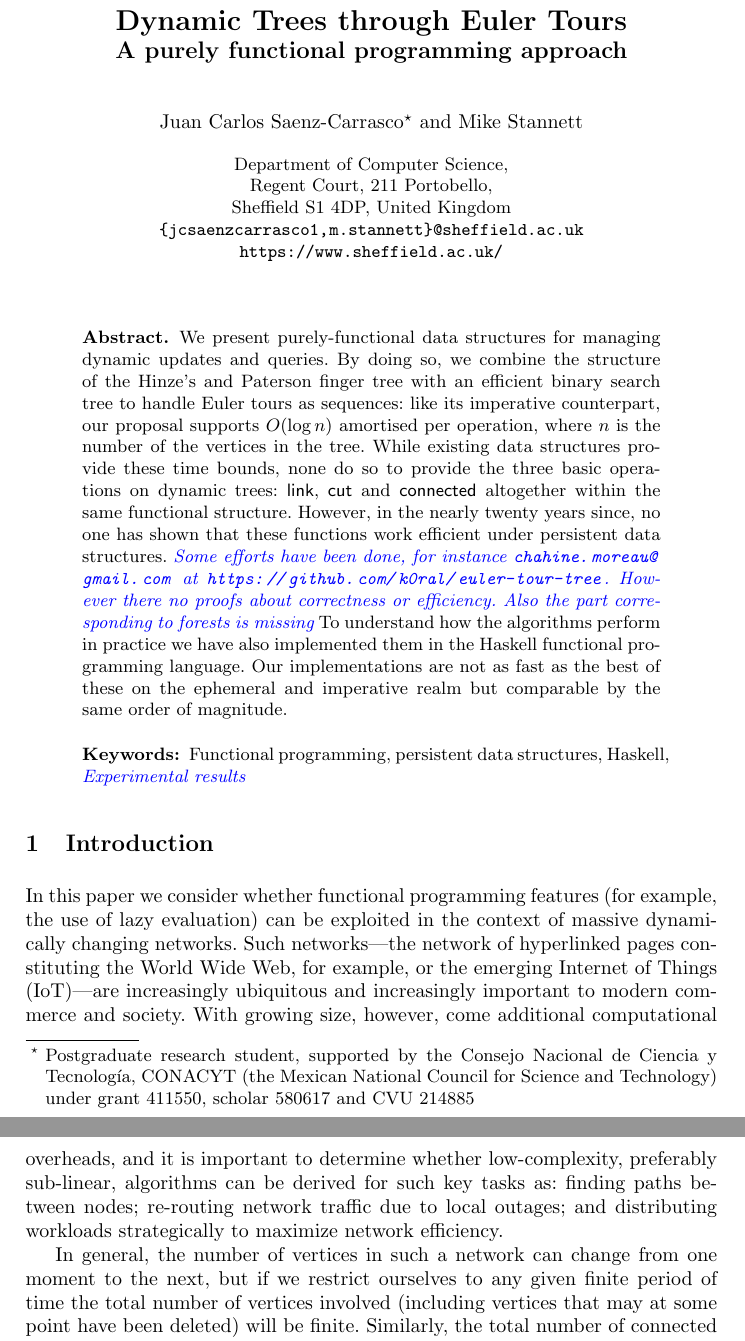
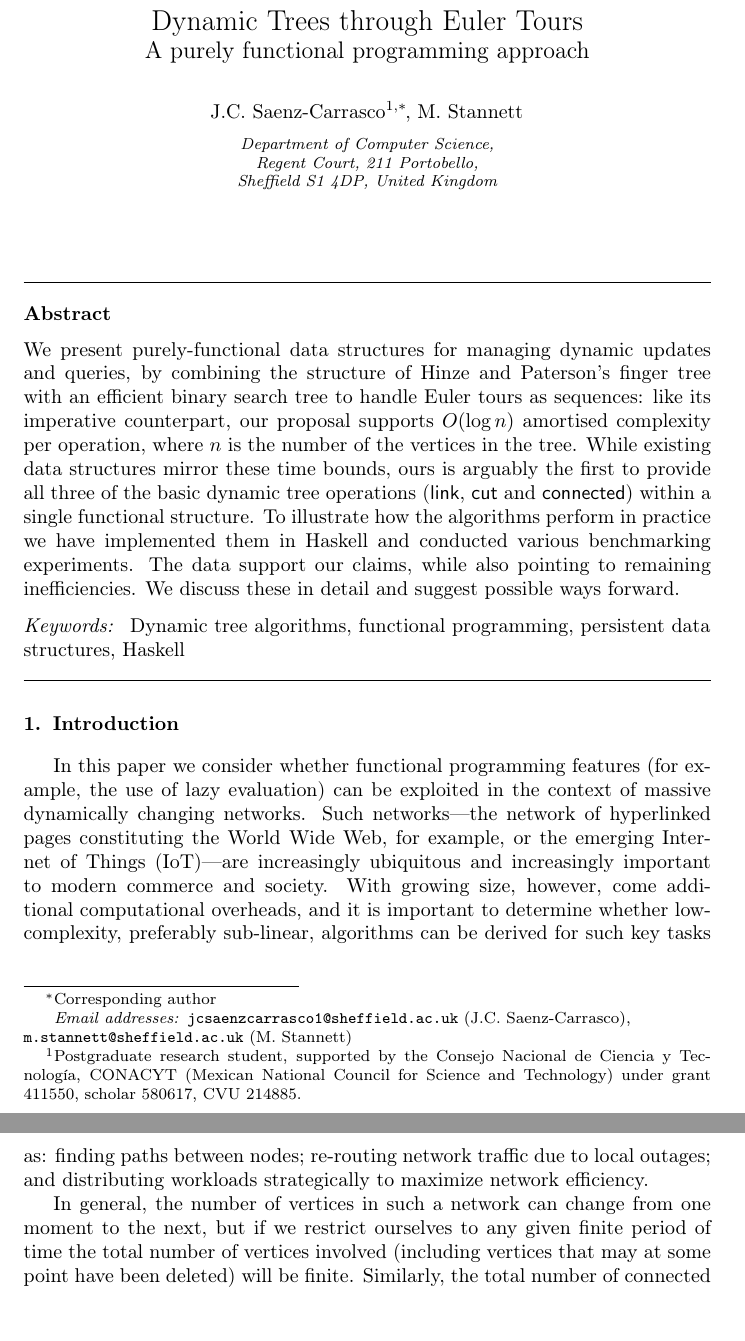
Before and after one commit to jcsaenzcarrasco/ETdynTs, a LaTeX thesis (pub/dynTsET.tex): two parts of pages 1 and 2 of 16, joined at a grey line, cut so that both start at the same text. Compiled offline with pdfLaTeX.

Commit message:
Changed to elsevier style, added label to conclusions.

```diff
--- a/pub/dynTsET.tex
+++ b/pub/dynTsET.tex
@@ -1,8 +1,11 @@
+\documentclass{elsarticle}
+\biboptions{sort&compress}
+\bibliographystyle{alpha}
 
-\documentclass[runningheads,a4paper]{llncs}
+
 
 \usepackage{amssymb}
-\setcounter{tocdepth}{3}
+%\setcounter{tocdepth}{3}
 \usepackage{graphicx}
 
 % HASKELL SYNTAX HIGHLIGHTING - MUST BE LOADED BEFORE xcolor and listings IF THEY'RE ALSO BEING USED
@@ -31,7 +34,7 @@
 \usepackage{xcolor}
 
 \usepackage{url}
-\urldef{\mailjm}\path|{jcsaenzcarrasco1, m.stannett}@sheffield.ac.uk|
+%\urldef{\mailjm}\path|{jcsaenzcarrasco1, m.stannett}@sheffield.ac.uk|
 \newcommand{\keywords}[1]{\par\addvspace\baselineskip
 \noindent\keywordname\enspace\ignorespaces#1}
 
@@ -40,36 +43,34 @@
 
 
 \begin{document}
+\title{Dynamic Trees through Euler Tours\\%
+\large{A purely functional programming approach}}
 
-\mainmatter  % start of an individual contribution
+\author{J.C.~Saenz-Carrasco\fnref{conacyt}\corref{cor1}}
+\ead{jcsaenzcarrasco1@sheffield.ac.uk}
 
-\title{Dynamic Trees through Euler Tours\\ \large{A purely functional programming approach}}
+\author{M.~Stannett}
+\ead{m.stannett@sheffield.ac.uk}
 
-\titlerunning{Dynamic trees through Euler-tours, functionally}
+\address{Department of Computer Science,\\
+Regent Court, 211 Portobello,\\
+Sheffield S1 4DP, United Kingdom}
 
-\author{Juan Carlos Saenz-Carrasco%
-\thanks{Postgraduate research student, supported by the Consejo Nacional de Ciencia y Tecnolog\'{i}a, CONACYT (the Mexican National Council for Science and Technology) under grant 411550, scholar 580617 and CVU 214885}%
-\and Mike Stannett}
+\cortext[cor1]{Corresponding author}
+\fntext[conacyt]{Postgraduate research student, supported by the Consejo Nacional de Ciencia y Tecnolog\'{i}a, CONACYT (Mexican National Council for Science and Technology) under grant 411550, scholar 580617, CVU 214885.}
 
-\authorrunning{Dynamic trees through Euler-tours, functionally}
+\begin{abstract}
+We present purely-functional data structures for managing dynamic updates and queries, by combining the structure of Hinze and Paterson's finger tree with an efficient binary search tree to handle Euler tours as sequences: like its imperative counterpart, our proposal supports $O(\log n)$ amortised complexity per operation, where $n$ is the number of the vertices in the tree. While existing data structures mirror these time bounds, ours is arguably the first to provide all three of the basic dynamic tree operations (\link, \cut and \connected) within a single functional structure. To illustrate how the algorithms perform in practice we have implemented them in Haskell and conducted various benchmarking experiments. The data support our claims, while also pointing to remaining inefficiencies. We discuss these in detail and suggest possible ways forward.
+\end{abstract}
 
-\institute{Department of Computer Science,\\
-Regent Court, 211 Portobello,\\
-Sheffield S1 4DP, United Kingdom\\
-\mailjm\\
-\url{https://www.sheffield.ac.uk/}}
+\begin{keyword}
+Dynamic tree algorithms \sep functional programming \sep persistent data structures \sep Haskell
+\end{keyword}
 
 
-\toctitle{ETFT: a dynamic tree}
-\tocauthor{J. Saenz, M. Stannett}
 \maketitle
 
 
-\begin{abstract}
-We present purely-functional data structures for managing dynamic updates and queries. By doing so, we combine the structure of the Hinze's and Paterson finger tree with an efficient binary search tree to handle Euler tours as sequences: like its imperative counterpart, our proposal supports $O(\log n)$ amortised per operation, where $n$ is the number of the vertices in the tree. While existing data structures provide these time bounds, none do so to provide the three basic operations on dynamic trees: \link, \cut and \connected altogether within the same functional structure. However, in the nearly twenty years since, no one has shown that these functions work efficient under persistent data structures. \tcb{Some efforts have been done, for instance \url{chahine.moreau@gmail.com} at \url{https://github.com/k0ral/euler-tour-tree}. However there no proofs about correctness or efficiency. Also the part corresponding to forests is missing}
-To understand how the algorithms perform in practice we have also implemented them in the Haskell functional programming language. Our implementations are not as fast as the best of these on the ephemeral and imperative realm but comparable by the same order of magnitude.
-\keywords{Functional programming, persistent data structures, Haskell, \tcb{Experimental results}}
-\end{abstract}
 
 
 \input{./Intro/Intro}
```
Also changed, not shown: pub/Concl/Concl.tex (+2 -1 lines), pub/dynTsET.tex (1 more changed lines).
